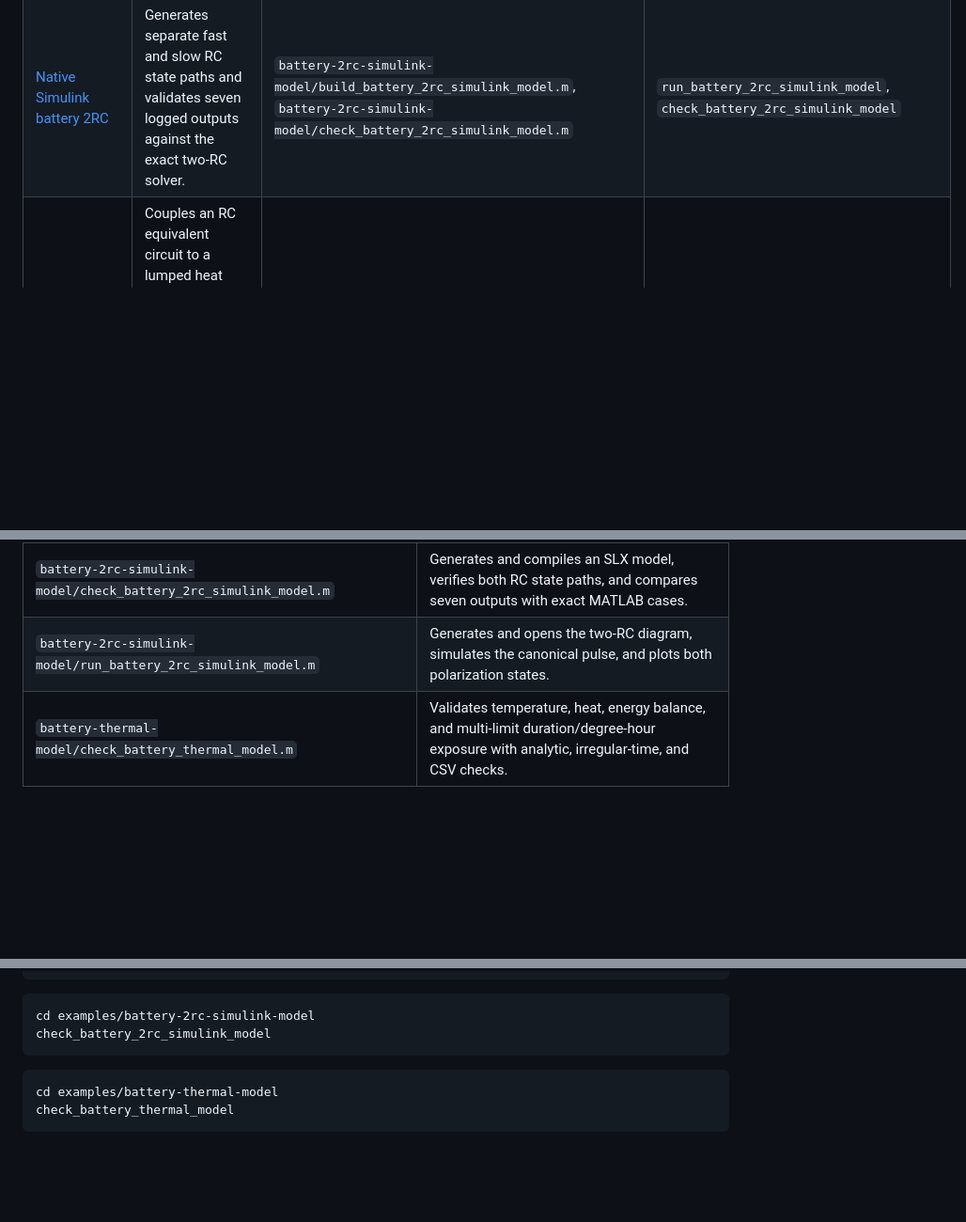
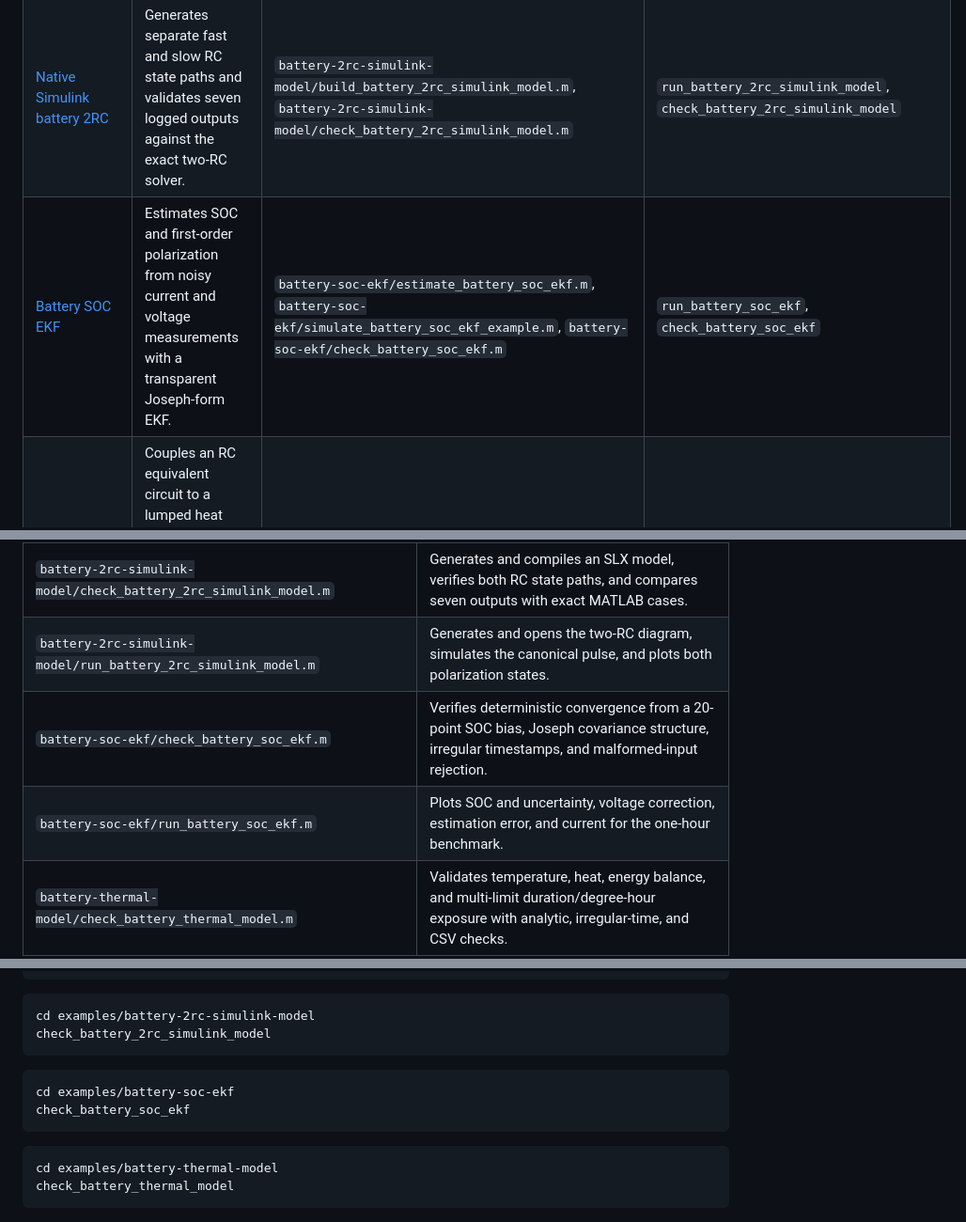
Before and after one commit to mohammadrezwankhan/matlab-simulink-energy-lab, a Markdown page: examples/README.md, 3 parts joined by grey strips. Shown at 94% size. Rendered like a GitHub page; blank space fills up the shorter version.

````diff
--- a/examples/README.md
+++ b/examples/README.md
@@ -20,6 +20,7 @@ checks intentionally clear their own variables.
 | [Native Simulink battery RC](battery-simulink-model/README.md) | Generates and validates an inspectable battery RC block diagram against the exact MATLAB reference. | `battery-simulink-model/build_battery_rc_simulink_model.m`, `battery-simulink-model/check_battery_rc_simulink_model.m` | `run_battery_rc_simulink_model`, `check_battery_rc_simulink_model` |
 | [Battery 2RC model](battery-2rc-model/README.md) | Adds exact fast and slow polarization branches while reusing validated current, SOC, and OCV states. | `battery-2rc-model/simulate_battery_2rc_model.m`, `battery-2rc-model/check_battery_2rc_model.m` | `run_battery_2rc_model`, `check_battery_2rc_model` |
 | [Native Simulink battery 2RC](battery-2rc-simulink-model/README.md) | Generates separate fast and slow RC state paths and validates seven logged outputs against the exact two-RC solver. | `battery-2rc-simulink-model/build_battery_2rc_simulink_model.m`, `battery-2rc-simulink-model/check_battery_2rc_simulink_model.m` | `run_battery_2rc_simulink_model`, `check_battery_2rc_simulink_model` |
+| [Battery SOC EKF](battery-soc-ekf/README.md) | Estimates SOC and first-order polarization from noisy current and voltage measurements with a transparent Joseph-form EKF. | `battery-soc-ekf/estimate_battery_soc_ekf.m`, `battery-soc-ekf/simulate_battery_soc_ekf_example.m`, `battery-soc-ekf/check_battery_soc_ekf.m` | `run_battery_soc_ekf`, `check_battery_soc_ekf` |
 | [Temperature-aware battery model](battery-thermal-model/README.md) | Couples an RC equivalent circuit to a lumped heat balance with SOC-dependent reversible heat, resistance feedback, duration/degree-hour temperature-limit exposure, and cooling-conductance sensitivity. | `battery-thermal-model/simulate_battery_thermal_model.m`, `battery-thermal-model/summarize_battery_temperature_limits.m`, `battery-thermal-model/compare_battery_cooling_sensitivity.m` | `run_battery_thermal_model`, `run_battery_cooling_sensitivity`, `check_battery_thermal_model`, `check_battery_cooling_sensitivity` |
 | [Native Simulink battery thermal](battery-thermal-simulink-model/README.md) | Generates explicit electrical, entropic, and thermal paths and validates thirteen logged outputs against the shared discrete solver. | `battery-thermal-simulink-model/build_battery_thermal_simulink_model.m`, `battery-thermal-simulink-model/check_battery_thermal_simulink_model.m` | `run_battery_thermal_simulink_model`, `check_battery_thermal_simulink_model` |
 | [Converter average model](converter-average-model/README.md) | Provides a no-plot averaged converter scaffold for assumptions, signal naming, and first-pass estimates. | `converter-average-model/run_converter_average_model.m`, `converter-average-model/check_converter_average_model.m` | `run_converter_average_model`, `check_converter_average_model` |
@@ -83,6 +84,8 @@ checks intentionally clear their own variables.
 | `battery-2rc-model/run_battery_2rc_model.m` | Prints the same summary and plots current, SOC, terminal voltage, and both polarization states. |
 | `battery-2rc-simulink-model/check_battery_2rc_simulink_model.m` | Generates and compiles an SLX model, verifies both RC state paths, and compares seven outputs with exact MATLAB cases. |
 | `battery-2rc-simulink-model/run_battery_2rc_simulink_model.m` | Generates and opens the two-RC diagram, simulates the canonical pulse, and plots both polarization states. |
+| `battery-soc-ekf/check_battery_soc_ekf.m` | Verifies deterministic convergence from a 20-point SOC bias, Joseph covariance structure, irregular timestamps, and malformed-input rejection. |
+| `battery-soc-ekf/run_battery_soc_ekf.m` | Plots SOC and uncertainty, voltage correction, estimation error, and current for the one-hour benchmark. |
 | `battery-thermal-model/check_battery_thermal_model.m` | Validates temperature, heat, energy balance, and multi-limit duration/degree-hour exposure with analytic, irregular-time, and CSV checks. |
 | `battery-thermal-model/run_battery_thermal_model.m` | Prints the thermal and limit summaries and plots separated irreversible, reversible, and total heat. |
 | `battery-thermal-model/check_battery_cooling_sensitivity.m` | Verifies cooling-case ordering, monotonic canonical temperature/exposure trends, net cooling energy, retained results, and malformed-input rejection. |
@@ -129,6 +132,11 @@ check_battery_2rc_model
 ```matlab
 cd examples/battery-2rc-simulink-model
 check_battery_2rc_simulink_model
+```
+
+```matlab
+cd examples/battery-soc-ekf
+check_battery_soc_ekf
 ```
 
 ```matlab
````
Also changed, not shown: CHANGELOG.md (+8 -0 lines), README.md (+16 -2 lines), examples/battery-soc-ekf/README.md (added, +104 -0 lines), assets/battery-soc-ekf-response.png (added), 6 other files.
